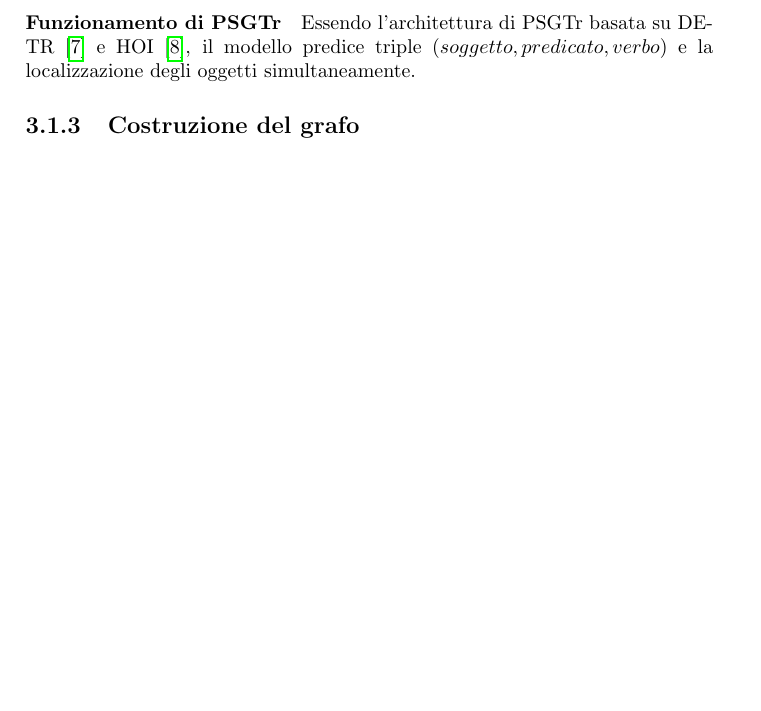
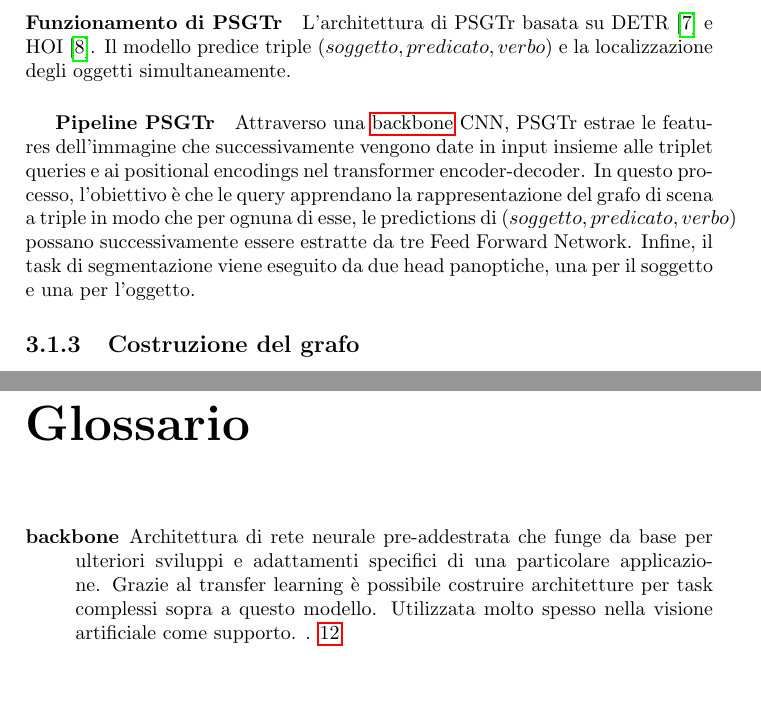
Before and after one commit to lucabrini/environment-perception-thesis, a LaTeX book (main.tex, which reads glossary.tex, src/scene_graph.tex): part of page 13 of 20 before the commit and two parts of pages 13 and 20 of 21 after it, the two joined at a grey line, cut so that both start at the same text, the shorter picture padded with empty space. Compiled offline with pdfLaTeX; a LaTeX package or settings file that is missing is left out.

Commit message:
glossaries and finished psgtr pipeline

```diff
--- /dev/null
+++ b/glossary.tex
@@ -0,0 +1,6 @@
+\newglossaryentry{backbone}{
+  name=backbone,
+  description={
+    Architettura di rete neurale pre-addestrata che funge da base per ulteriori sviluppi e adattamenti specifici di una particolare applicazione. Grazie al transfer learning è possibile costruire architetture per task complessi sopra a questo modello. Utilizzata molto spesso nella visione artificiale come supporto.
+  }
+}
--- a/main.tex
+++ b/main.tex
@@ -10,6 +10,7 @@
 \usepackage{subfiles} % support multiple files
 \usepackage{fancyhdr} % more control on headers and footers
 \usepackage{tikz}
+\usepackage{glossaries}
 \usepackage{tikz-uml}
 \usetikzlibrary{positioning}
 \usetikzlibrary{graphs}
@@ -30,6 +31,9 @@ sorting=ynt
 \pagestyle{plain} %oppure none
 \author{Luca Brini}
 
+\input{glossary.tex}
+\makenoidxglossaries
+
 \begin{document}
 
 \subfile{src/frontispiece}
--- a/src/scene_graph.tex
+++ b/src/scene_graph.tex
@@ -36,7 +36,10 @@ La segmentazione panoptica individua gli oggetti e assegna a ogni pixel la label
   \item Riduce anche le informazioni ridondanti o irrilevanti presenti nei dataset basati su bounding box, focalizzandosi sulla segmentazione degli oggetti piuttosto che sulle loro parti.
 \end{itemize}
 \paragraph*{Funzionamento di PSGTr}
-Essendo l'architettura di PSGTr basata su DETR \cite{detr} e HOI \cite{hoi}, il modello predice triple $(soggetto, predicato, verbo)$ e la localizzazione degli oggetti simultaneamente.
+L'architettura di PSGTr basata su DETR \cite{detr} e HOI \cite{hoi}. Il modello predice triple $(soggetto, predicato, verbo)$ e la localizzazione degli oggetti simultaneamente.
+\subparagraph*{Pipeline PSGTr}
+Attraverso una \gls{backbone} CNN, PSGTr estrae le features dell'immagine che successivamente vengono date in input insieme alle triplet queries e ai positional encodings nel transformer encoder-decoder. In questo processo, l'obiettivo è che le query apprendano la rappresentazione del grafo di scena a triple in modo che per ognuna di esse, le predictions di  $(soggetto, predicato, verbo)$ possano successivamente essere estratte da tre Feed Forward Network. Infine, il task di segmentazione viene eseguito da due head panoptiche, una per il soggetto e una per l'oggetto.
+
 % TODO: manca la pipeline
 \subsection{Costruzione del grafo}
 L'algoritmo di costruzione del grafo è costituito da 2 fasi principali:
```
Also changed, not shown: main.gls (added), main.pdf, main.tex (3 more changed lines), 2 other files.
